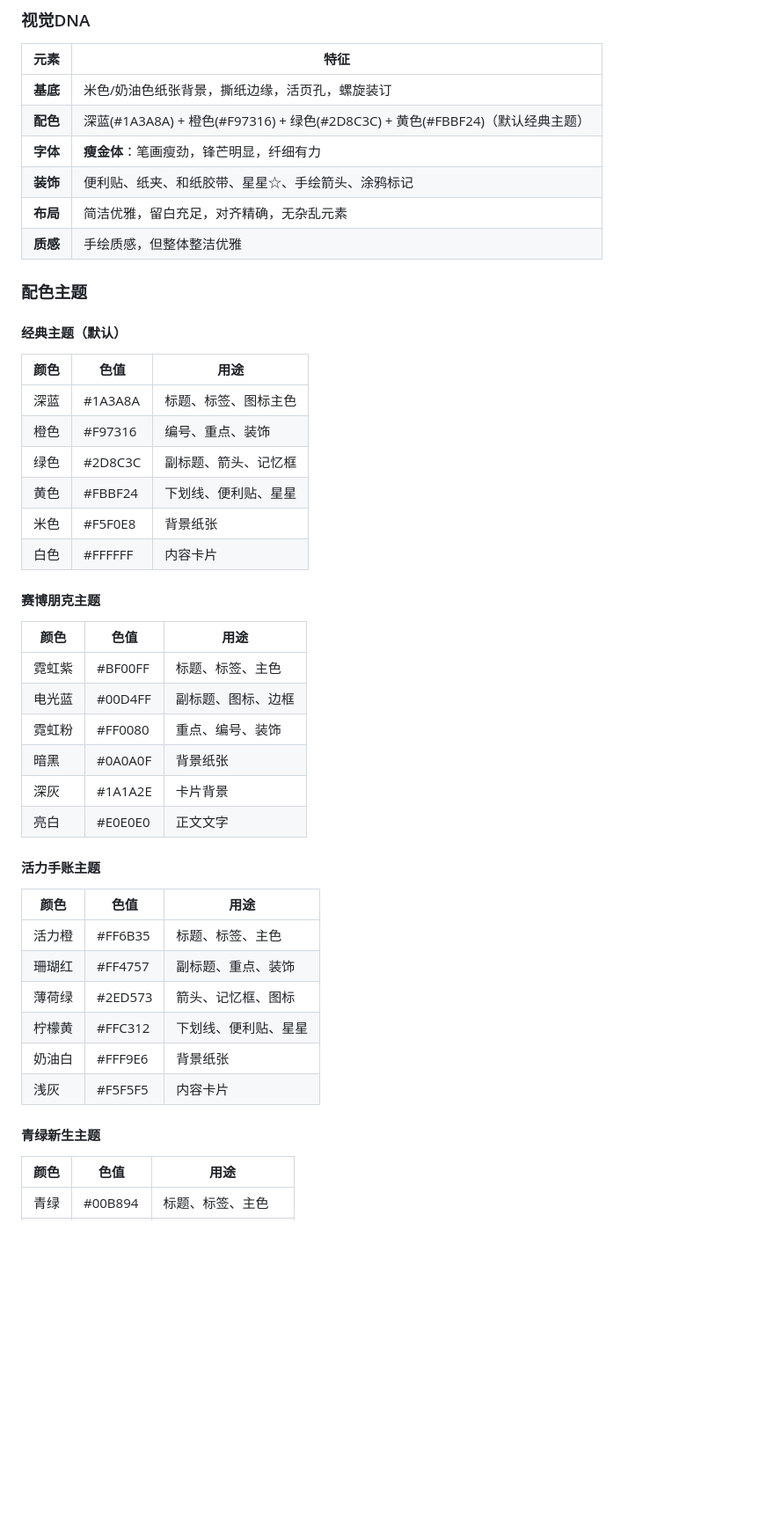
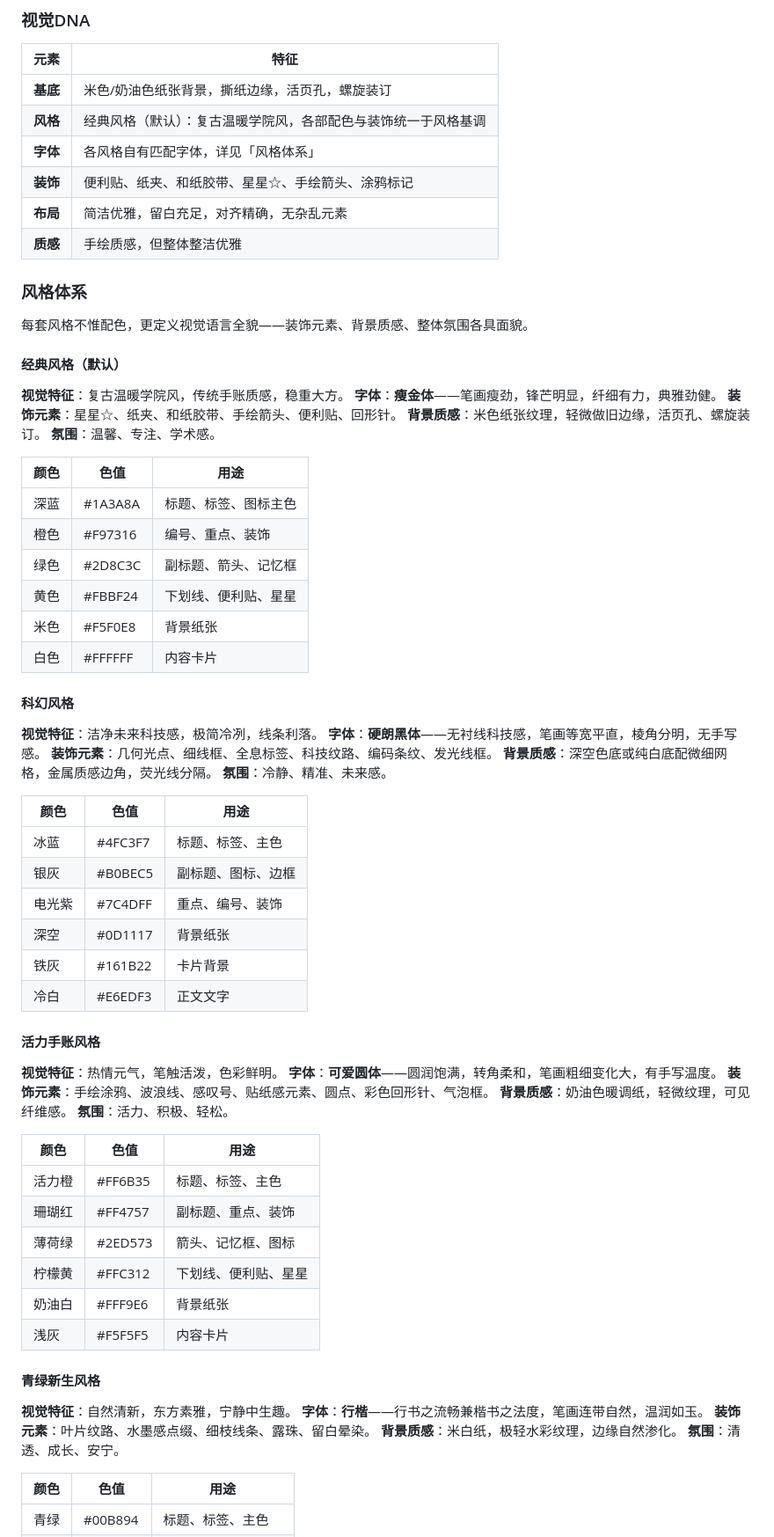
Before and after one commit to fslong520/aiSkill, a Markdown page: 笔记手账/SKILL.md, the part around one of its changes. Shown at 88% size. Drawn GitHub-style; blank space fills up the shorter version.

Commit message:
笔记手账 v1.5.0: 配色主题→风格体系; 赛博朋克→科幻风格重设; 字体随风格切换不再固定瘦金体

```diff
--- a/笔记手账/SKILL.md
+++ b/笔记手账/SKILL.md
@@ -33,15 +33,24 @@ metadata:
 | 元素 | 特征 |
 |------|------|
 | **基底** | 米色/奶油色纸张背景，撕纸边缘，活页孔，螺旋装订 |
-| **配色** | 深蓝(#1A3A8A) + 橙色(#F97316) + 绿色(#2D8C3C) + 黄色(#FBBF24)（默认经典主题） |
-| **字体** | **瘦金体**：笔画瘦劲，锋芒明显，纤细有力 |
+| **风格** | 经典风格（默认）：复古温暖学院风，各部配色与装饰统一于风格基调 |
+| **字体** | 各风格自有匹配字体，详见「风格体系」 |
 | **装饰** | 便利贴、纸夹、和纸胶带、星星☆、手绘箭头、涂鸦标记 |
 | **布局** | 简洁优雅，留白充足，对齐精确，无杂乱元素 |
 | **质感** | 手绘质感，但整体整洁优雅 |
 
-### 配色主题
+### 风格体系
 
-#### 经典主题（默认）
+每套风格不惟配色，更定义视觉语言全貌——装饰元素、背景质感、整体氛围各具面貌。
+
+#### 经典风格（默认）
+
+**视觉特征**：复古温暖学院风，传统手账质感，稳重大方。
+**字体**：**瘦金体**——笔画瘦劲，锋芒明显，纤细有力，典雅劲健。
+**装饰元素**：星星☆、纸夹、和纸胶带、手绘箭头、便利贴、回形针。
+**背景质感**：米色纸张纹理，轻微做旧边缘，活页孔、螺旋装订。
+**氛围**：温馨、专注、学术感。
+
 | 颜色 | 色值 | 用途 |
 |------|------|------|
 | 深蓝 | #1A3A8A | 标题、标签、图标主色 |
@@ -51,17 +60,31 @@ metadata:
 | 米色 | #F5F0E8 | 背景纸张 |
 | 白色 | #FFFFFF | 内容卡片 |
 
-#### 赛博朋克主题
+#### 科幻风格
+
+**视觉特征**：洁净未来科技感，极简冷冽，线条利落。
+**字体**：**硬朗黑体**——无衬线科技感，笔画等宽平直，棱角分明，无手写感。
+**装饰元素**：几何光点、细线框、全息标签、科技纹路、编码条纹、发光线框。
+**背景质感**：深空色底或纯白底配微细网格，金属质感边角，荧光线分隔。
+**氛围**：冷静、精准、未来感。
+
 | 颜色 | 色值 | 用途 |
 |------|------|------|
-| 霓虹紫 | #BF00FF | 标题、标签、主色 |
-| 电光蓝 | #00D4FF | 副标题、图标、边框 |
-| 霓虹粉 | #FF0080 | 重点、编号、装饰 |
-| 暗黑 | #0A0A0F | 背景纸张 |
-| 深灰 | #1A1A2E | 卡片背景 |
-| 亮白 | #E0E0E0 | 正文文字 |
+| 冰蓝 | #4FC3F7 | 标题、标签、主色 |
+| 银灰 | #B0BEC5 | 副标题、图标、边框 |
+| 电光紫 | #7C4DFF | 重点、编号、装饰 |
+| 深空 | #0D1117 | 背景纸张 |
+| 铁灰 | #161B22 | 卡片背景 |
+| 冷白 | #E6EDF3 | 正文文字 |
 
-#### 活力手账主题
+#### 活力手账风格
+
+**视觉特征**：热情元气，笔触活泼，色彩鲜明。
+**字体**：**可爱圆体**——圆润饱满，转角柔和，笔画粗细变化大，有手写温度。
+**装饰元素**：手绘涂鸦、波浪线、感叹号、贴纸感元素、圆点、彩色回形针、气泡框。
+**背景质感**：奶油色暖调纸，轻微纹理，可见纤维感。
+**氛围**：活力、积极、轻松。
+
 | 颜色 | 色值 | 用途 |
 |------|------|------|
 | 活力橙 | #FF6B35 | 标题、标签、主色 |
@@ -71,7 +94,14 @@ metadata:
 | 奶油白 | #FFF9E6 | 背景纸张 |
 | 浅灰 | #F5F5F5 | 内容卡片 |
 
-#### 青绿新生主题
+#### 青绿新生风格
+
+**视觉特征**：自然清新，东方素雅，宁静中生趣。
+**字体**：**行楷**——行书之流畅兼楷书之法度，笔画连带自然，温润如玉。
+**装饰元素**：叶片纹路、水墨感点缀、细枝线条、露珠、留白晕染。
+**背景质感**：米白纸，极轻水彩纹理，边缘自然渗化。
+**氛围**：清透、成长、安宁。
+
 | 颜色 | 色值 | 用途 |
 |------|------|------|
 | 青绿 | #00B894 | 标题、标签、主色 |
```
Also changed, not shown: other parts of 笔记手账/SKILL.md (+73 -63 lines).
